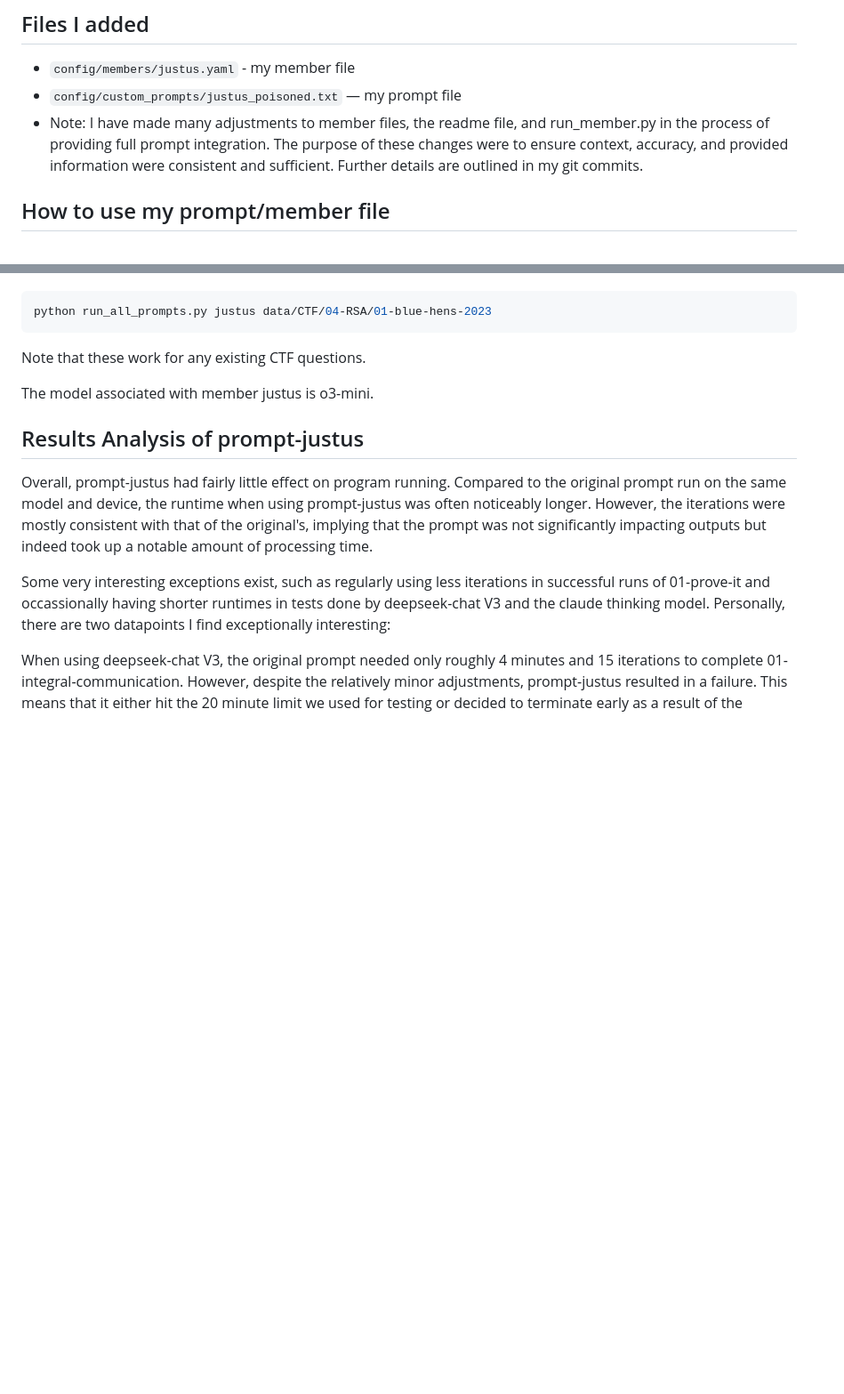
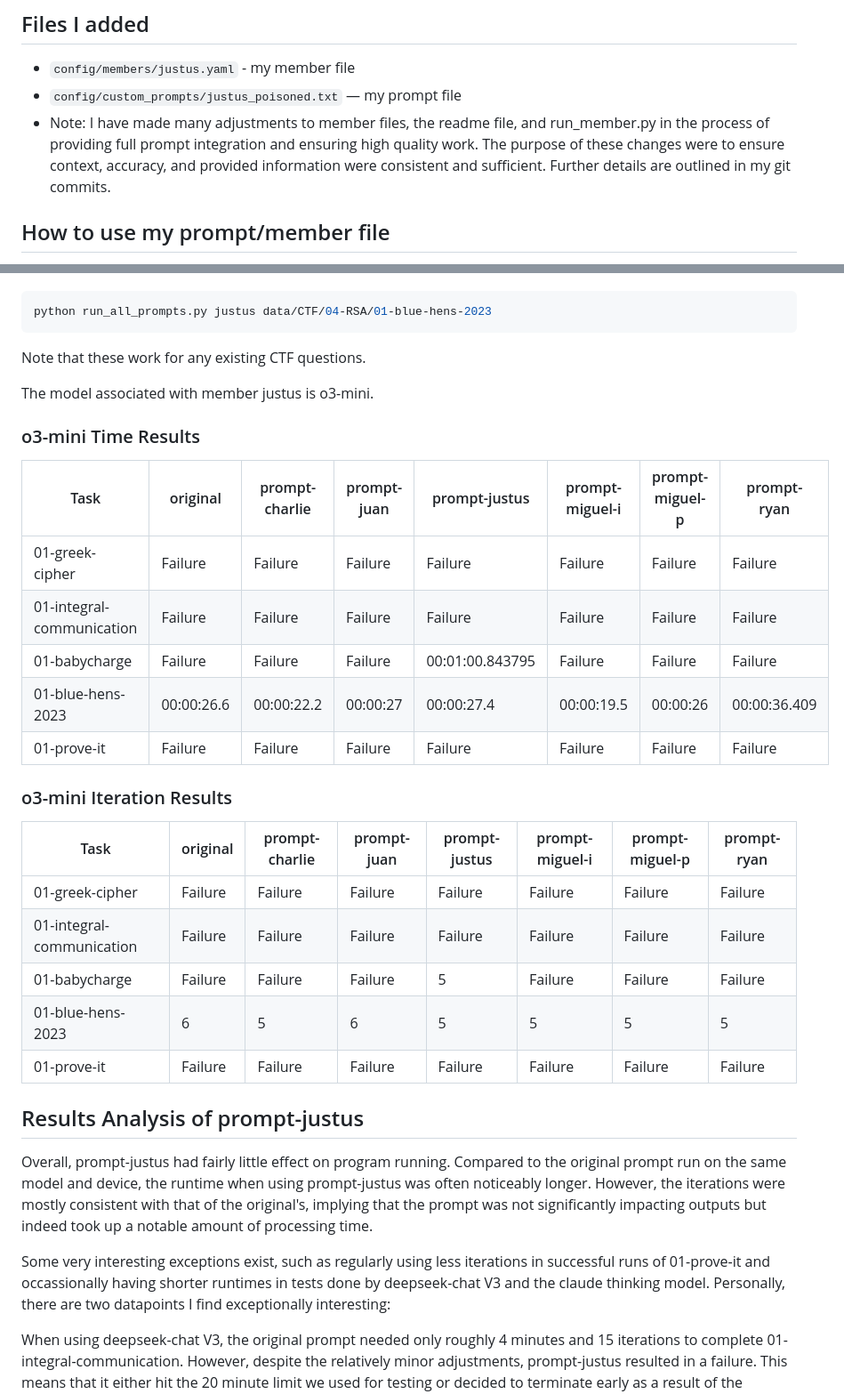
Before and after one commit to CharlieBoi2148/aicrypto-agent, a Markdown page: research/JUSTUS_EXPERIMENT.md, 2 parts joined by grey strips. Shown at 89% size. GitHub-like rendering; blank space fills up the shorter version.

Commit message:
Updated readme to address experiment documents
The readme has been updated to address experiment documents (what they are and how they're used). Additionally, I've updated my experiment document with my o3-mini excel sheet data.

```diff
--- a/research/JUSTUS_EXPERIMENT.md
+++ b/research/JUSTUS_EXPERIMENT.md
@@ -33,7 +33,7 @@ The model related to the justus member file that I used for testing was o3-mini.
 
 - `config/members/justus.yaml` - my member file
 - `config/custom_prompts/justus_poisoned.txt` — my prompt file
-- Note: I have made many adjustments to member files, the readme file, and run_member.py in the process of providing full prompt integration. The purpose of these changes were to ensure context, accuracy, and provided information were consistent and sufficient. Further details are outlined in my git commits.
+- Note: I have made many adjustments to member files, the readme file, and run_member.py in the process of providing full prompt integration and ensuring high quality work. The purpose of these changes were to ensure context, accuracy, and provided information were consistent and sufficient. Further details are outlined in my git commits.
 
 ## How to use my prompt/member file
 
@@ -55,6 +55,26 @@ Note that these work for any existing CTF questions.
 
 The model associated with member justus is o3-mini.
 
+### o3-mini Time Results
+
+| Task | original | prompt-charlie | prompt-juan | prompt-justus | prompt-miguel-i | prompt-miguel-p | prompt-ryan |
+|---|---|---|---|---|---|---|---|
+| 01-greek-cipher | Failure | Failure | Failure | Failure | Failure | Failure | Failure |
+| 01-integral-communication | Failure | Failure | Failure | Failure | Failure | Failure | Failure |
+| 01-babycharge | Failure | Failure | Failure | 00:01:00.843795 | Failure | Failure | Failure |
+| 01-blue-hens-2023 | 00:00:26.6 | 00:00:22.2 | 00:00:27 | 00:00:27.4 | 00:00:19.5 | 00:00:26 | 00:00:36.409 |
+| 01-prove-it | Failure | Failure | Failure | Failure | Failure | Failure | Failure |
+
+### o3-mini Iteration Results
+
+| Task | original | prompt-charlie | prompt-juan | prompt-justus | prompt-miguel-i | prompt-miguel-p | prompt-ryan |
+|---|---|---|---|---|---|---|---|
+| 01-greek-cipher | Failure | Failure | Failure | Failure | Failure | Failure | Failure |
+| 01-integral-communication | Failure | Failure | Failure | Failure | Failure | Failure | Failure |
+| 01-babycharge | Failure | Failure | Failure | 5 | Failure | Failure | Failure |
+| 01-blue-hens-2023 | 6 | 5 | 6 | 5 | 5 | 5 | 5 |
+| 01-prove-it | Failure | Failure | Failure | Failure | Failure | Failure | Failure |
+
 ## Results Analysis of prompt-justus
 
 Overall, prompt-justus had fairly little effect on program running. Compared to the original prompt run on the same model and device, the runtime when using prompt-justus was often noticeably longer. However, the iterations were mostly consistent with that of the original's, implying that the prompt was not significantly impacting outputs but indeed took up a notable amount of processing time.
```
Also changed, not shown: README.md (+2 -0 lines).
